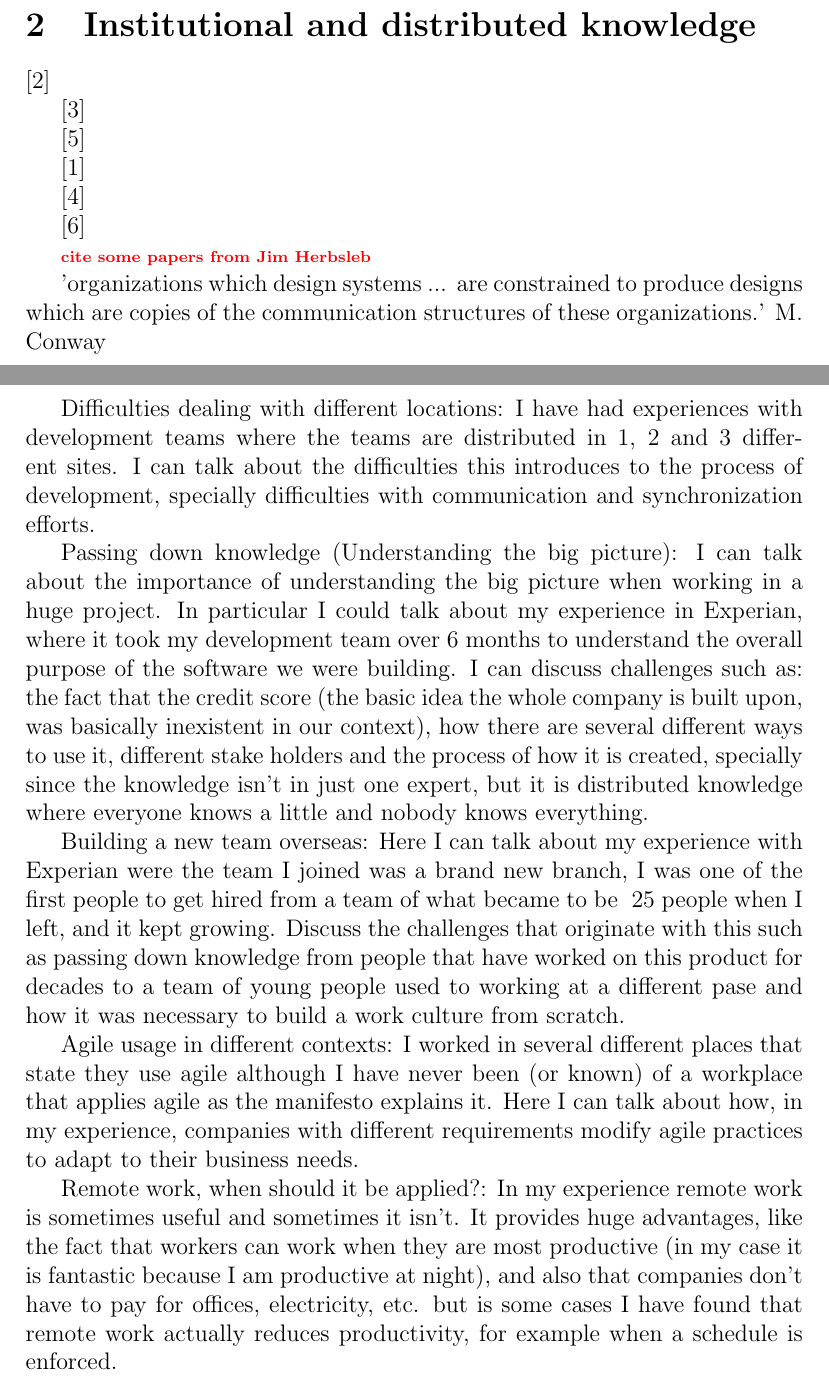
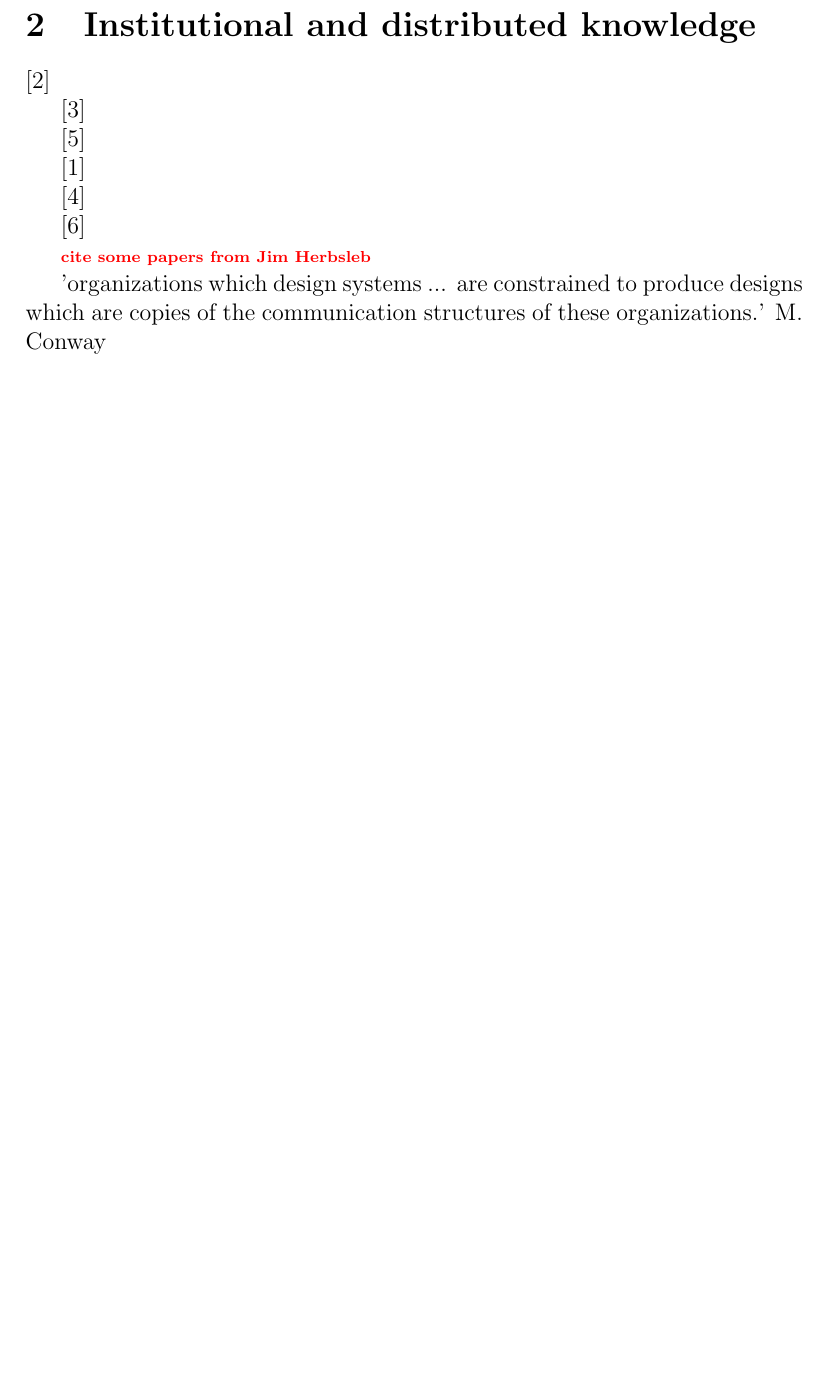
Before and after one commit to mausotog/Practicum, a LaTeX paper (Practicum.tex): two parts of pages 2 and 3 of 8 before the commit and part of page 2 of 7 after it, the two joined at a grey line, cut so that both start at the same text, the shorter picture padded with empty space. Compiled offline with pdfLaTeX.

Commit message:
removed some texted I had laying around

```diff
--- a/Practicum.tex
+++ b/Practicum.tex
@@ -68,15 +68,7 @@ opening a new branch in Costa Rica and was starting to face the challenges this
 'organizations which design systems ... are constrained to produce designs which are copies of the communication structures of these organizations.' M. Conway
 
 
-Difficulties dealing with different locations: I have had experiences with development teams where the teams are distributed in 1, 2 and 3 different sites. I can talk about the difficulties this introduces to the process of development, specially difficulties with communication and synchronization efforts.
 
-Passing down knowledge (Understanding the big picture): I can talk about the importance of understanding the big picture when working in a huge project. In particular I could talk about my experience in Experian, where it took my development team over 6 months to understand the overall purpose of the software we were building. I can discuss challenges such as: the fact that the credit score (the basic idea the whole company is built upon, was basically inexistent in our context), how there are several different ways to use it, different stake holders and the process of how it is created, specially since the knowledge isn't in just one expert, but it is distributed knowledge where everyone knows a little and nobody knows everything.
-
-Building a new team overseas: Here I can talk about my experience with Experian were the team I joined was a brand new branch, I was one of the first people to get hired from a team of what became to be ~25 people when I left, and it kept growing. Discuss the challenges that originate with this such as passing down knowledge from people that have worked on this product for decades to a team of young people used to working at a different pase and how it was necessary to build a work culture from scratch.
-
-Agile usage in different contexts: I worked in several different places that state they use agile although I have never been (or known) of a  workplace that applies agile as the manifesto explains it. Here I can talk about how, in my experience, companies with different requirements modify agile practices to adapt to their business needs.
-
-Remote work, when should it be applied?: In my experience remote work is sometimes useful and sometimes it isn't. It provides huge advantages, like the fact that workers can work when they are most productive (in my case it is fantastic because I am productive at night), and also that companies don't have to pay for offices, electricity, etc. but is some cases I have found that remote work actually reduces productivity, for example when a schedule is enforced.
 
 
 \section{Work context}
```
